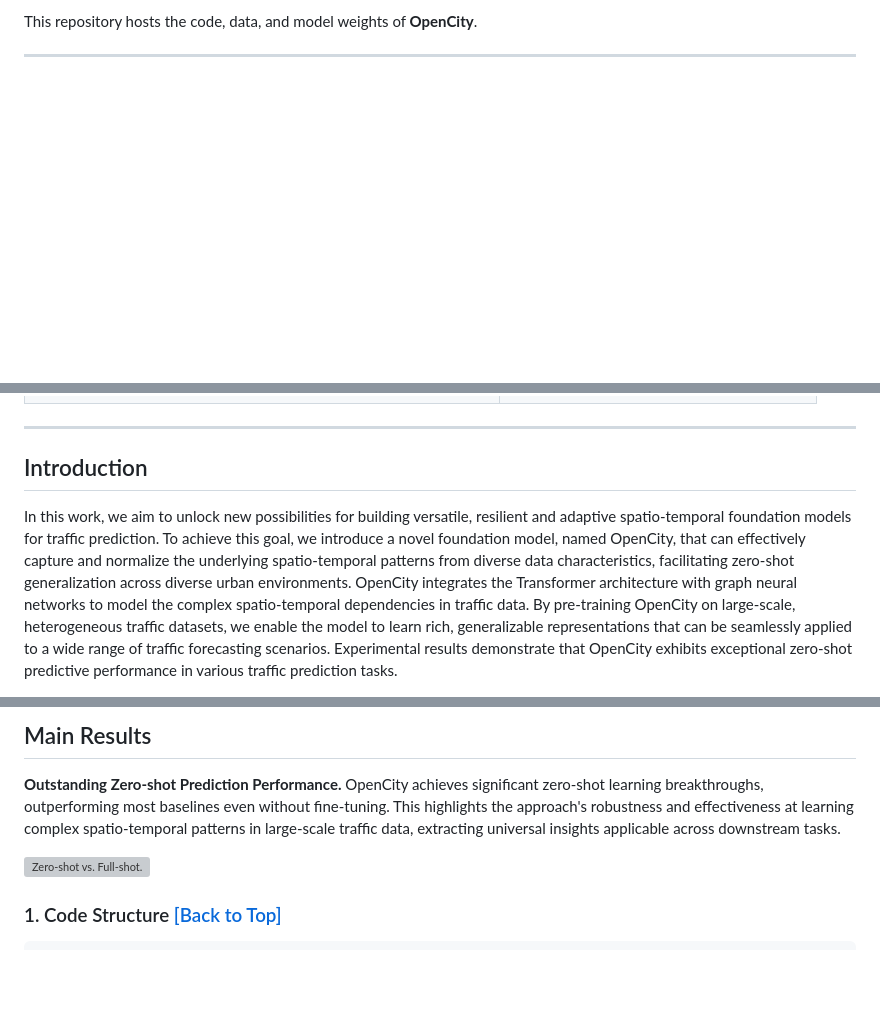
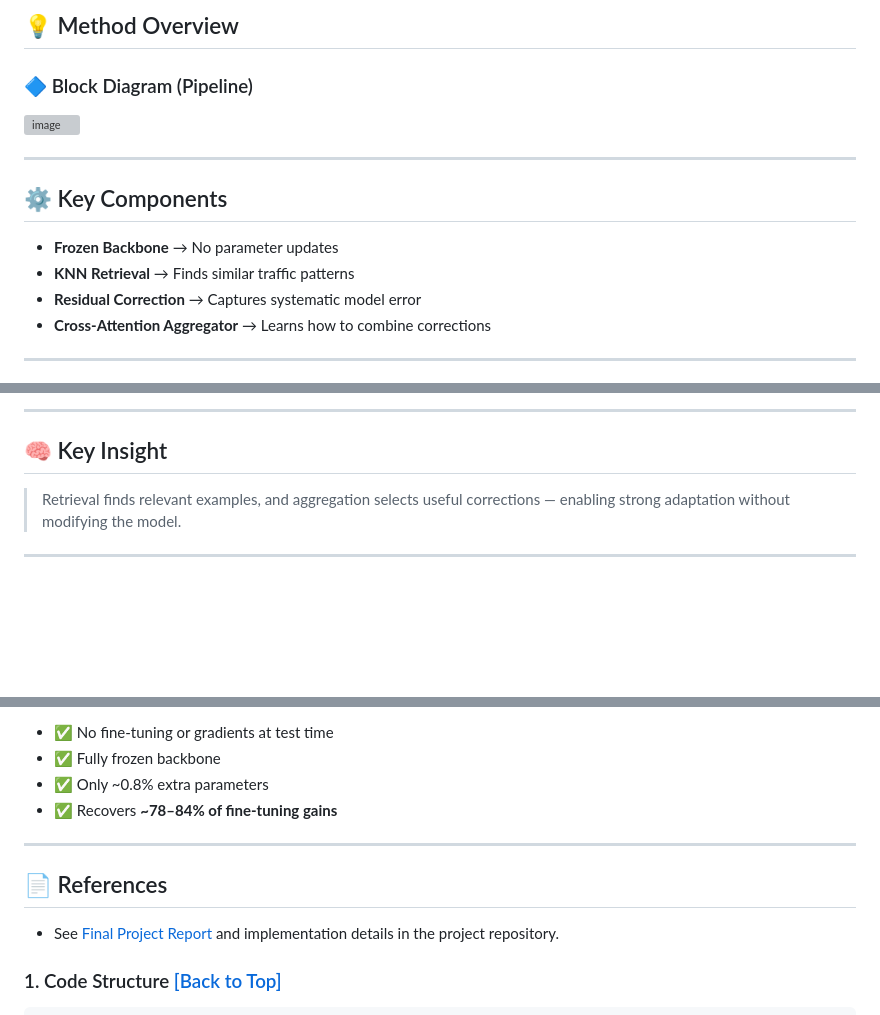
Before and after one commit to Parth291102/Traffic-Forecasting-TSFM, a Markdown page: README.md, 3 parts joined by grey strips. Rendered like a GitHub page; blank space fills up the shorter version; grey boxes are pictures that could not be loaded.

```diff
--- a/README.md
+++ b/README.md
@@ -8,4 +9,18 @@ A pytorch implementation for the paper: [OpenCity: Open Spatio-Temporal Foundati
 
-This repository hosts the code, data, and model weights of **OpenCity**.
+## 💡 Method Overview
 
------
+### 🔷 Block Diagram (Pipeline)
+
+<img width="648" height="130" alt="image" src="https://github.com/user-attachments/assets/54b33a17-871d-4416-a917-8e49a48e1ea8" />
+
+---
+
+## ⚙️ Key Components
+
+- **Frozen Backbone** → No parameter updates
+- **KNN Retrieval** → Finds similar traffic patterns
+- **Residual Correction** → Captures systematic model error
+- **Cross-Attention Aggregator** → Learns how to combine corrections
+
+---
+
@@ -21,14 +39,9 @@ This repository hosts the code, data, and model weights of **OpenCity**.
 
+---
 
------------
+## 🧠 Key Insight
 
-## Introduction
+> Retrieval finds relevant examples, and aggregation selects useful corrections — enabling strong adaptation without modifying the model.
 
-<p style="text-align: justify">
-In this work, we aim to unlock new possibilities for building versatile, resilient and adaptive spatio-temporal foundation models for traffic prediction.
-To achieve this goal, we introduce a novel foundation model, named OpenCity, that can effectively capture and normalize the underlying spatio-temporal patterns from diverse data characteristics, facilitating zero-shot generalization across diverse urban environments.
-OpenCity integrates the Transformer architecture with graph neural networks to model the complex spatio-temporal dependencies in traffic data.
-By pre-training OpenCity on large-scale, heterogeneous traffic datasets, we enable the model to learn rich, generalizable representations that can be seamlessly applied to a wide range of traffic forecasting scenarios.
-Experimental results demonstrate that OpenCity exhibits exceptional zero-shot predictive performance in various traffic prediction tasks.
-</p>
+---
 
@@ -36,8 +49,14 @@ Experimental results demonstrate that OpenCity exhibits exceptional zero-shot pr
 
-## Main Results
-**Outstanding Zero-shot Prediction Performance.** OpenCity achieves significant zero-shot learning breakthroughs, outperforming most baselines even without fine-tuning. This highlights the approach's robustness and effectiveness at learning complex spatio-temporal patterns in large-scale traffic data, extracting universal insights applicable across downstream tasks.
+- ✅ No fine-tuning or gradients at test time
+- ✅ Fully frozen backbone
+- ✅ Only ~0.8% extra parameters
+- ✅ Recovers **~78–84% of fine-tuning gains**
 
-![Zero-shot vs. Full-shot.](https://github.com/OpenCity-ST/OpenCity-ST.github.io/blob/main/images/zero-shot.png)
+---
+
+## 📄 References
+
+- See [Final Project Report](CSC722_Final%20Project%20Report_Group2.pdf) and implementation details in the project repository.
 
 
 ### 1. Code Structure <a href='#all_catelogue'>[Back to Top]</a>
```
Also changed, not shown: other parts of README.md (+14 -10 lines).
